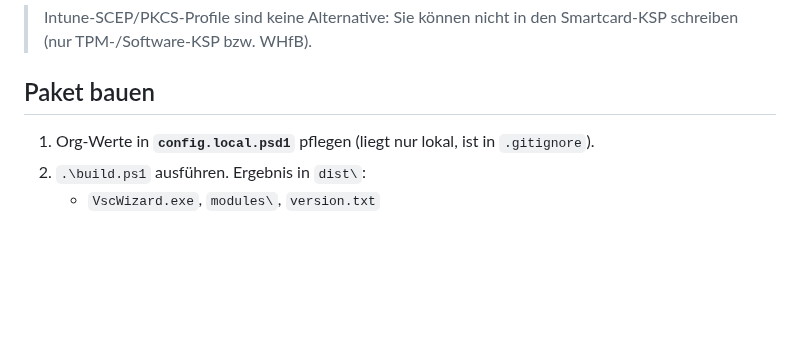
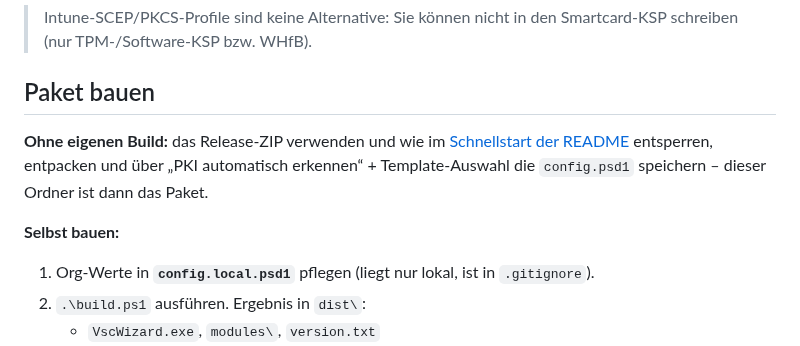
Before and after one commit to azitc-ac/vsc-wizard, a Markdown page: docs/intune-rollout.md, the part around the change. GitHub-like rendering; blank space fills up the shorter version.

```diff
--- a/docs/intune-rollout.md
+++ b/docs/intune-rollout.md
@@ -27,6 +27,13 @@ Benutzers. Die App verbindet beides über eine SYSTEM-Aufgabe, die der Benutzer
 > Smartcard-KSP schreiben (nur TPM-/Software-KSP bzw. WHfB).
 
 ## Paket bauen
+
+**Ohne eigenen Build:** das Release-ZIP verwenden und wie im
+[Schnellstart der README](../README.md#schnellstart-für-admins) entsperren, entpacken
+und über „PKI automatisch erkennen“ + Template-Auswahl die `config.psd1` speichern –
+dieser Ordner ist dann das Paket.
+
+**Selbst bauen:**
 
 1. Org-Werte in **`config.local.psd1`** pflegen (liegt nur lokal, ist in `.gitignore`).
 2. `.\build.ps1` ausführen. Ergebnis in `dist\`:
```
Also changed, not shown: README.md (+40 -0 lines), docs/images/einstellungen-pki-erkennung.png (added).
